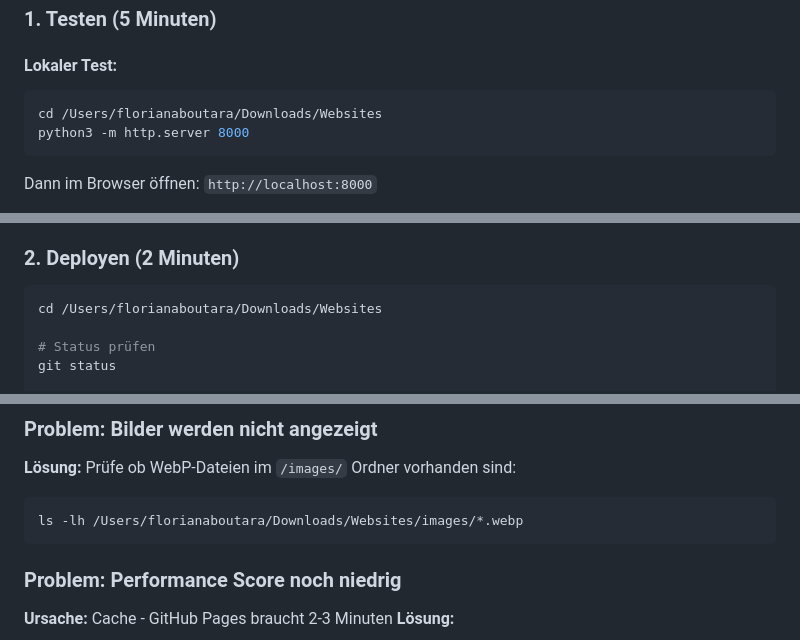
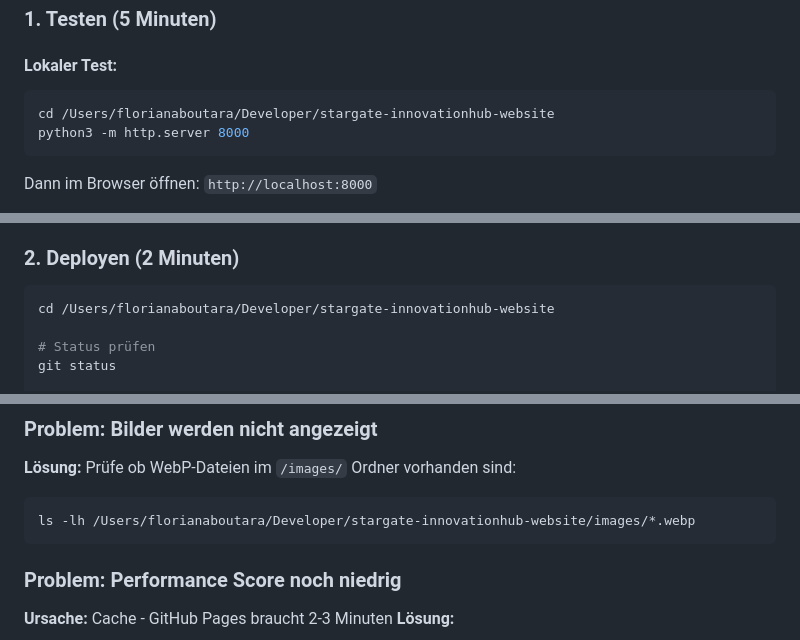
Before and after one commit to Abutanara/stargate-innovationhub-website, a Markdown page: IMPLEMENTATION_SUMMARY.md, 3 parts joined by grey strips. GitHub-like rendering.

````diff
--- a/IMPLEMENTATION_SUMMARY.md
+++ b/IMPLEMENTATION_SUMMARY.md
@@ -100,7 +100,7 @@ Alle `<img>`-Tags wurden durch `<picture>`-Elemente ersetzt:
 
 #### Lokaler Test:
 ```bash
-cd /Users/florianaboutara/Downloads/Websites
+cd /Users/florianaboutara/Developer/stargate-innovationhub-website
 python3 -m http.server 8000
 ```
 Dann im Browser öffnen: `http://localhost:8000`
@@ -126,7 +126,7 @@ Dann im Browser öffnen: `http://localhost:8000`
 ### 2. Deployen (2 Minuten)
 
 ```bash
-cd /Users/florianaboutara/Downloads/Websites
+cd /Users/florianaboutara/Developer/stargate-innovationhub-website
 
 # Status prüfen
 git status
@@ -197,7 +197,7 @@ URLs testen:
 ### Problem: Bilder werden nicht angezeigt
 **Lösung:** Prüfe ob WebP-Dateien im `/images/` Ordner vorhanden sind:
 ```bash
-ls -lh /Users/florianaboutara/Downloads/Websites/images/*.webp
+ls -lh /Users/florianaboutara/Developer/stargate-innovationhub-website/images/*.webp
 ```
 
 ### Problem: Performance Score noch niedrig
````
Also changed, not shown: NEXT_STEPS.md (+2 -2 lines), PERFORMANCE_OPTIMIZATION.md (+1 -1 lines).
